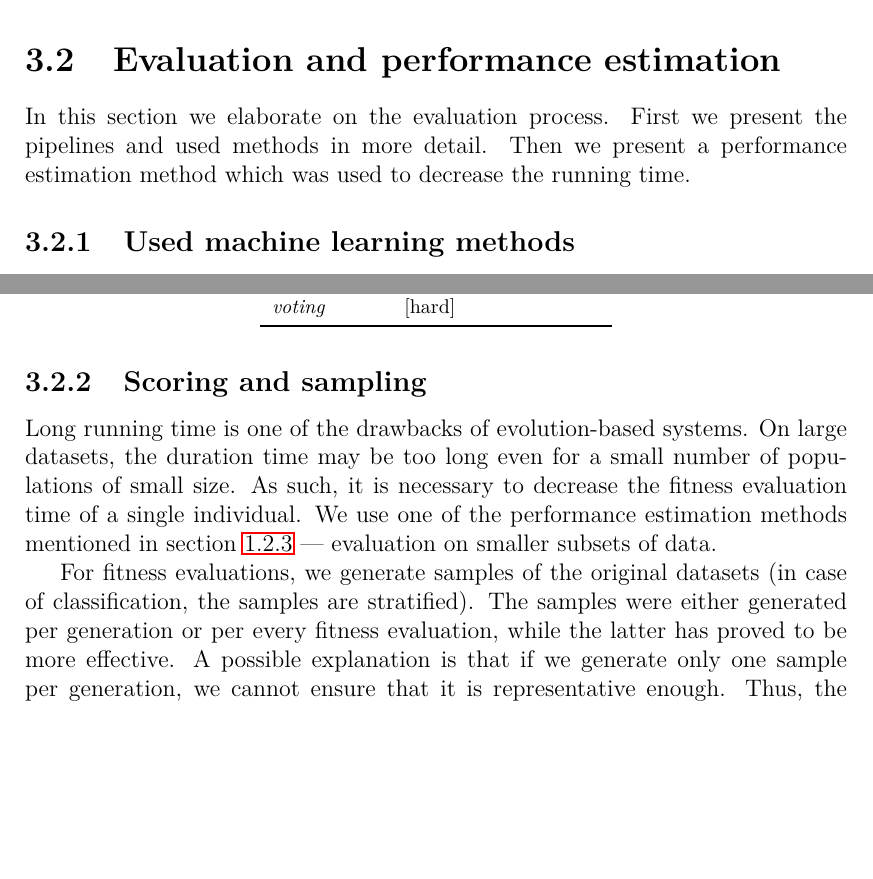
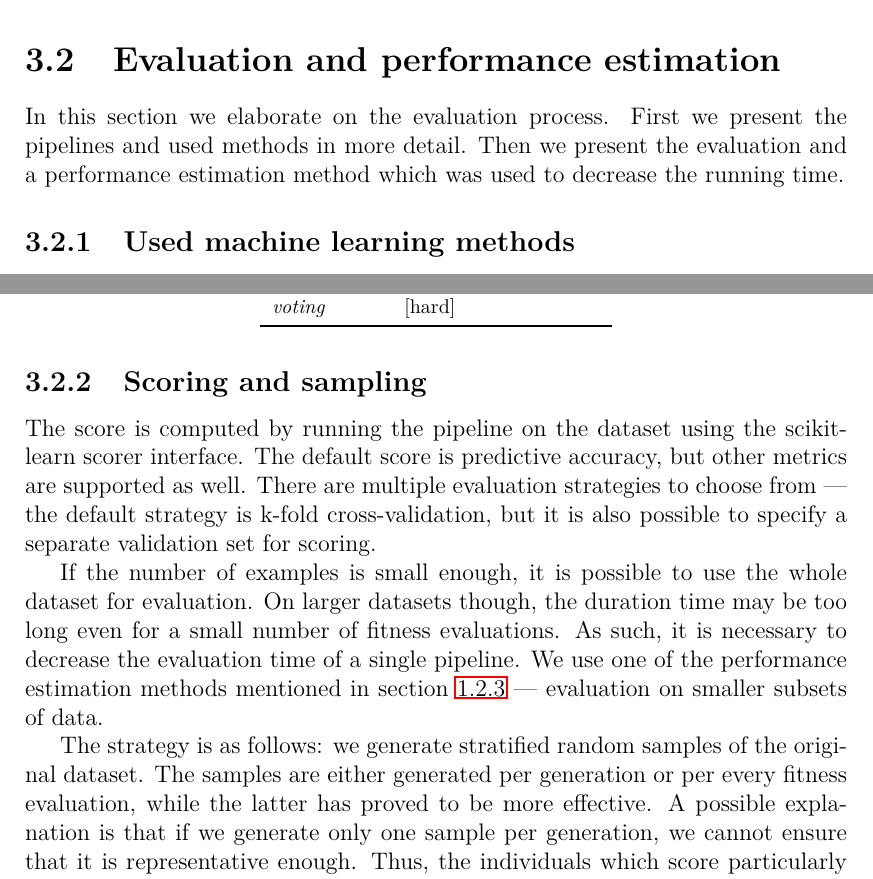
Before and after one commit to gabikadlecova/bp-genens, a LaTeX thesis (vzor-bp/en/thesis.tex, which reads vzor-bp/en/chap03.tex): two parts of pages 23 and 26 of 31 before the commit and two parts of pages 23 and 26 of 32 after it, joined at a grey line, cut so that both start at the same text, the shorter picture padded with empty space. Compiled offline with pdfLaTeX.

Commit message:
Rewritten scoring and sampling a bit.

```diff
--- a/vzor-bp/en/chap03.tex
+++ b/vzor-bp/en/chap03.tex
@@ -270,8 +270,8 @@ time-consuming.
 
 \section{Evaluation and performance estimation} \label{genens:eval}
 In this section we elaborate on the evaluation process. First we present the
-pipelines and used methods in more detail. Then we present a performance
-estimation method which was used to decrease the running time.
+pipelines and used methods in more detail. Then we present the evaluation and
+a performance estimation method which was used to decrease the running time.
 
 \subsection{Used machine learning methods} \label{tab03:methods}
 We use the scikit-learn implementation of pipelines. An arbitrary pipeline
@@ -524,16 +524,16 @@ voting & [hard]\\
 
 
 \subsection{Scoring and sampling}
-Long running time is one of the drawbacks of evolution-based systems. On
-large datasets, the duration time may be too long even for a small number of
-populations of small size. As such, it is necessary to decrease the fitness
-evaluation time of a single individual. We use one of the performance
-estimation methods mentioned in section \ref{sec:modelarch} --- evaluation on
-smaller subsets of data.
+The score is computed by running the pipeline on the dataset using the
+scikit-learn scorer interface. The default score is predictive accuracy,
+but other metrics are supported as well. There are multiple evaluation
+strategies to choose from --- the default strategy is k-fold cross-validation,
+but it is also possible to specify a separate validation set for scoring.
+% TODO cite scorer
 
-For fitness evaluations, we generate samples of the original datasets (in case
-of classification, the samples are stratified). The samples were either
-generated per generation or per every fitness evaluation, while the latter
-has proved to be more effective. A possible explanation is that if we generate
-only one sample per generation, we cannot ensure that it is representative
-enough. Thus, the individuals which score particularly well on this sample may
+If the number of examples is small enough, it is possible to use the whole
+dataset for evaluation. On larger datasets though, the duration time may be
+too long even for a small number of fitness evaluations.
+As such, it is necessary to decrease the evaluation time of a single pipeline.
+We use one of the performance estimation methods mentioned in section
+\ref{sec:modelarch} --- evaluation on smaller subsets of data.
@@ -544 +540,7 @@ in section \ref{future}.
 
+The strategy is as follows: we generate stratified random samples of the
+original dataset. The samples are either generated per generation or per
+every fitness evaluation, while the latter has proved to be more effective. A
+possible explanation is that if we generate only one sample per generation,
+we cannot ensure that it is representative enough. Thus, the individuals which
+score particularly well on this sample may not generalize well. The second
```
Also changed, not shown: vzor-bp/en/thesis.pdf, vzor-bp/en/chap03.tex (15 more changed lines).
